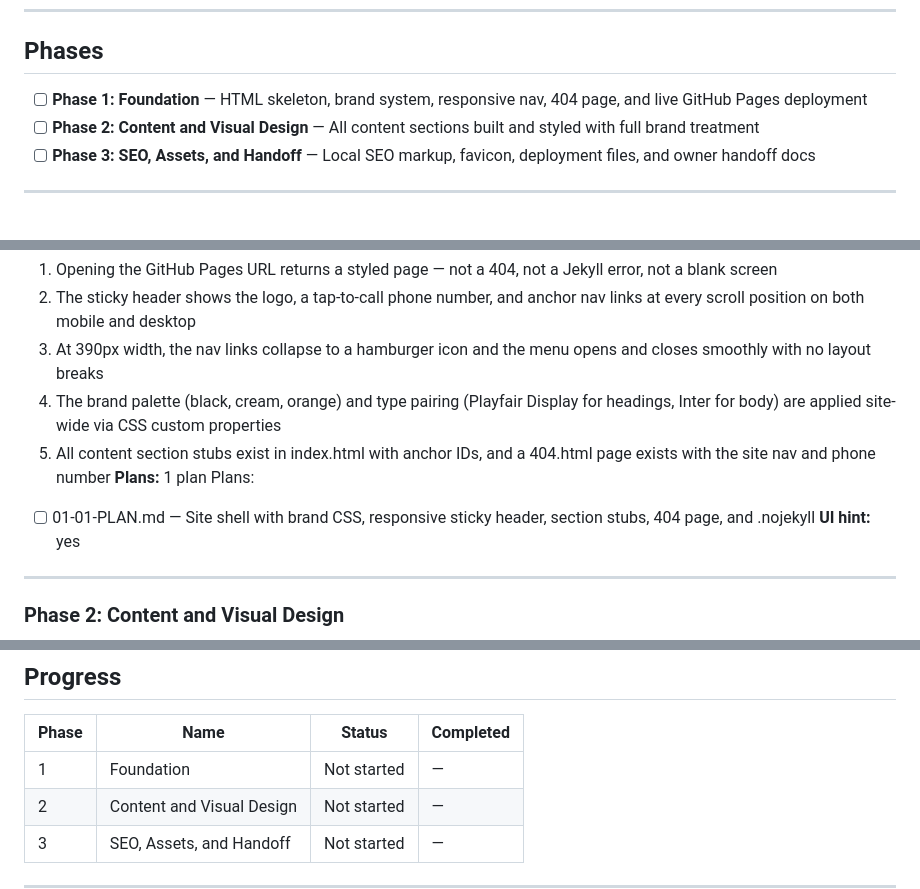
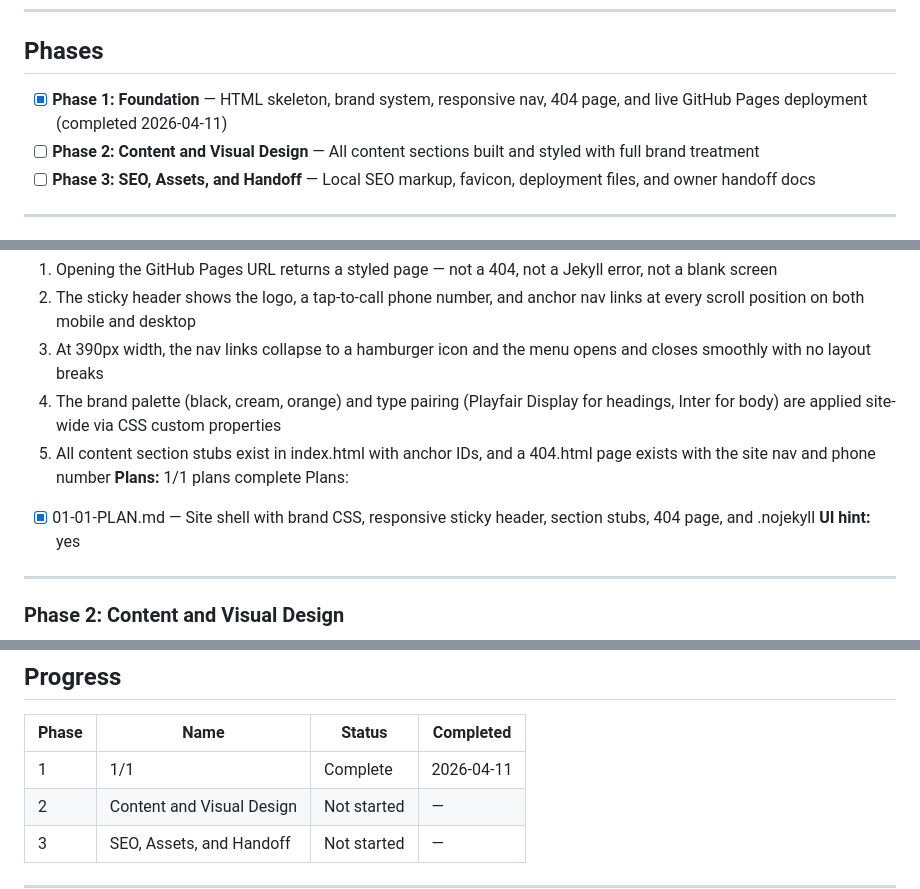
Before and after one commit to dillon-pi/paradigm-inspection, a Markdown page: .planning/ROADMAP.md, 3 parts joined by grey strips. GitHub-like rendering.

```diff
--- a/.planning/ROADMAP.md
+++ b/.planning/ROADMAP.md
@@ -10,7 +10,7 @@
 
 ## Phases
 
-- [ ] **Phase 1: Foundation** — HTML skeleton, brand system, responsive nav, 404 page, and live GitHub Pages deployment
+- [x] **Phase 1: Foundation** — HTML skeleton, brand system, responsive nav, 404 page, and live GitHub Pages deployment (completed 2026-04-11)
 - [ ] **Phase 2: Content and Visual Design** — All content sections built and styled with full brand treatment
 - [ ] **Phase 3: SEO, Assets, and Handoff** — Local SEO markup, favicon, deployment files, and owner handoff docs
 
@@ -28,9 +28,9 @@
   3. At 390px width, the nav links collapse to a hamburger icon and the menu opens and closes smoothly with no layout breaks
   4. The brand palette (black, cream, orange) and type pairing (Playfair Display for headings, Inter for body) are applied site-wide via CSS custom properties
   5. All content section stubs exist in index.html with anchor IDs, and a 404.html page exists with the site nav and phone number
-**Plans:** 1 plan
+**Plans:** 1/1 plans complete
 Plans:
-- [ ] 01-01-PLAN.md — Site shell with brand CSS, responsive sticky header, section stubs, 404 page, and .nojekyll
+- [x] 01-01-PLAN.md — Site shell with brand CSS, responsive sticky header, section stubs, 404 page, and .nojekyll
 **UI hint:** yes
 
 ---
@@ -68,7 +68,7 @@ Plans:
 
 | Phase | Name | Status | Completed |
 |-------|------|--------|-----------|
-| 1 | Foundation | Not started | — |
+| 1 | 1/1 | Complete   | 2026-04-11 |
 | 2 | Content and Visual Design | Not started | — |
 | 3 | SEO, Assets, and Handoff | Not started | — |
 
```
Also changed, not shown: .planning/STATE.md (+31 -11 lines), 1 other file.
